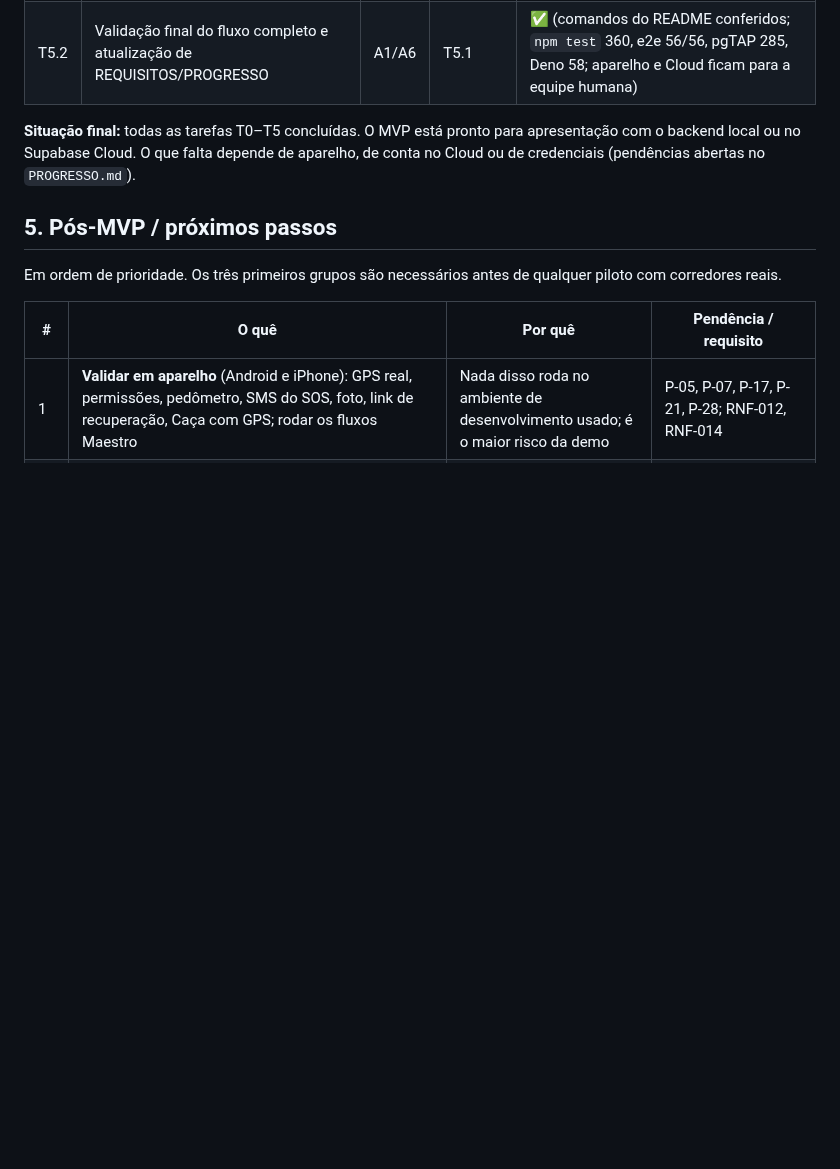
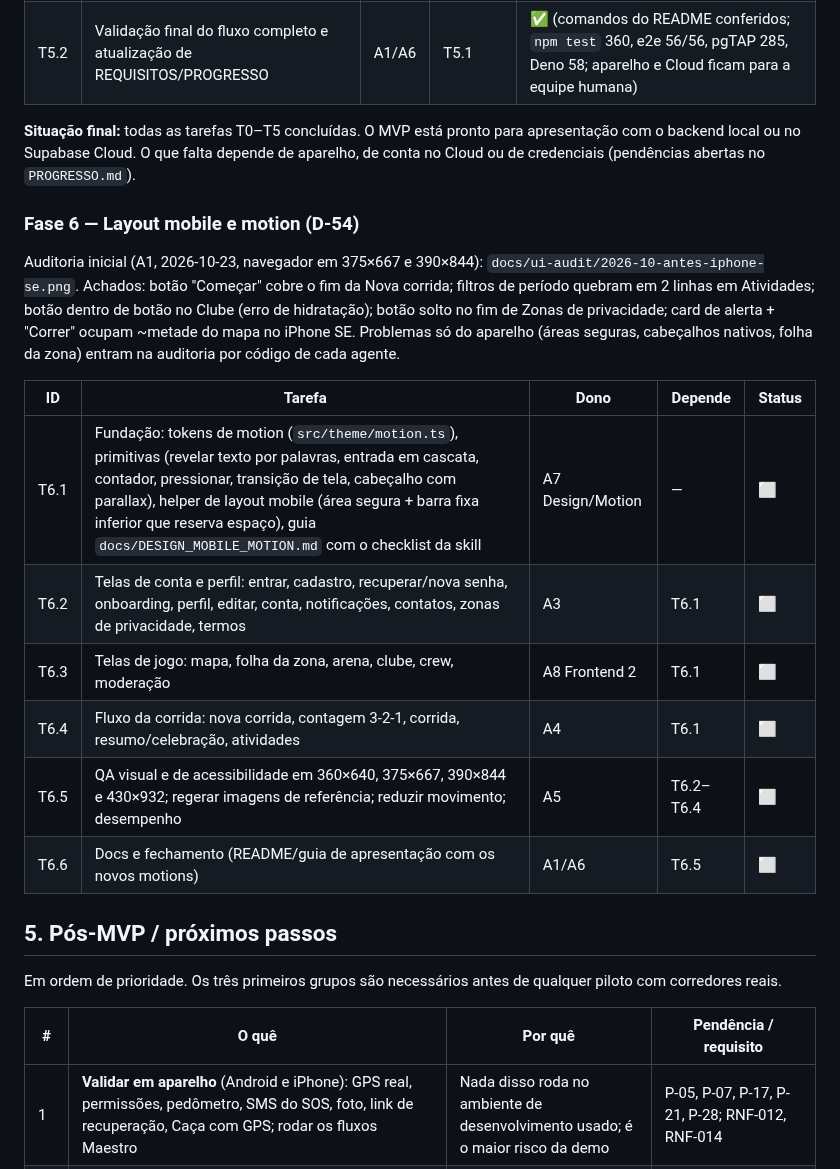
Before and after one commit to GabryelGomes/nomaderun, a Markdown page: docs/PLANO_DESENVOLVIMENTO.md, the part around the change. GitHub-like rendering; blank space fills up the shorter version.

Commit message:
Fase 6: plano de layout mobile e motion (D-54), auditoria inicial e skill mobile-app-ui-design
Co-Authored-By: Claude Opus 5.5 <noreply@anthropic.com>
Claude-Session: https://claude.ai/code/session_01RnK4Sw3wTq2MY4U8dZPj8G

```diff
--- a/docs/PLANO_DESENVOLVIMENTO.md
+++ b/docs/PLANO_DESENVOLVIMENTO.md
@@ -90,6 +90,18 @@ Legenda de status: ⬜ a fazer · 🟨 em andamento · ✅ feito · ⛔ bloquead
 
 **Situação final:** todas as tarefas T0–T5 concluídas. O MVP está pronto para apresentação com o backend local ou no Supabase Cloud. O que falta depende de aparelho, de conta no Cloud ou de credenciais (pendências abertas no `PROGRESSO.md`).
 
+### Fase 6 — Layout mobile e motion (D-54)
+Auditoria inicial (A1, 2026-10-23, navegador em 375×667 e 390×844): `docs/ui-audit/2026-10-antes-iphone-se.png`. Achados: botão "Começar" cobre o fim da Nova corrida; filtros de período quebram em 2 linhas em Atividades; botão dentro de botão no Clube (erro de hidratação); botão solto no fim de Zonas de privacidade; card de alerta + "Correr" ocupam ~metade do mapa no iPhone SE. Problemas só do aparelho (áreas seguras, cabeçalhos nativos, folha da zona) entram na auditoria por código de cada agente.
+
+| ID | Tarefa | Dono | Depende | Status |
+|---|---|---|---|---|
+| T6.1 | Fundação: tokens de motion (`src/theme/motion.ts`), primitivas (revelar texto por palavras, entrada em cascata, contador, pressionar, transição de tela, cabeçalho com parallax), helper de layout mobile (área segura + barra fixa inferior que reserva espaço), guia `docs/DESIGN_MOBILE_MOTION.md` com o checklist da skill | A7 Design/Motion | — | ⬜ |
+| T6.2 | Telas de conta e perfil: entrar, cadastro, recuperar/nova senha, onboarding, perfil, editar, conta, notificações, contatos, zonas de privacidade, termos | A3 | T6.1 | ⬜ |
+| T6.3 | Telas de jogo: mapa, folha da zona, arena, clube, crew, moderação | A8 Frontend 2 | T6.1 | ⬜ |
+| T6.4 | Fluxo da corrida: nova corrida, contagem 3-2-1, corrida, resumo/celebração, atividades | A4 | T6.1 | ⬜ |
+| T6.5 | QA visual e de acessibilidade em 360×640, 375×667, 390×844 e 430×932; regerar imagens de referência; reduzir movimento; desempenho | A5 | T6.2–T6.4 | ⬜ |
+| T6.6 | Docs e fechamento (README/guia de apresentação com os novos motions) | A1/A6 | T6.5 | ⬜ |
+
 ## 5. Pós-MVP / próximos passos
 
 Em ordem de prioridade. Os três primeiros grupos são necessários antes de qualquer piloto com corredores reais.
```
Also changed, not shown: docs/DECISOES_TECNICAS.md (+7 -0 lines), docs/ui-audit/2026-10-antes-iphone-se.png (added), 6 other files.
